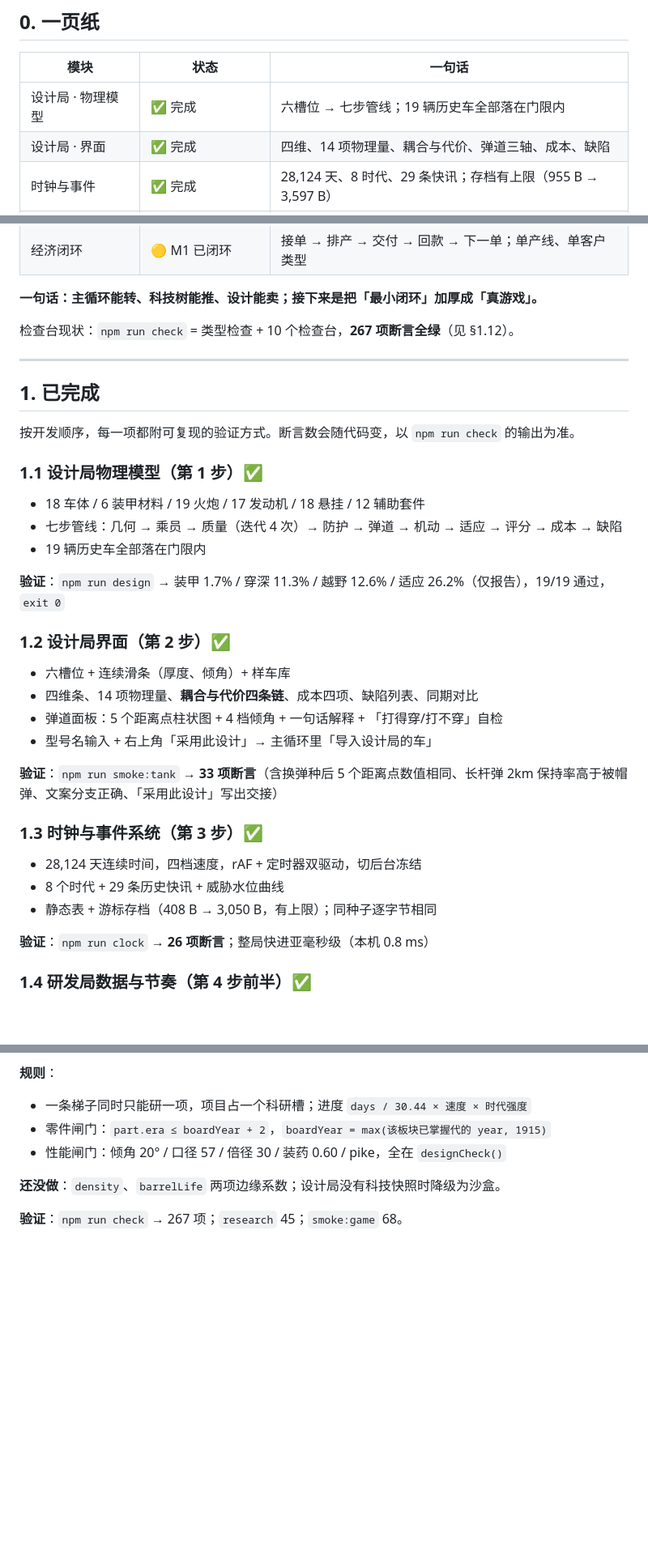
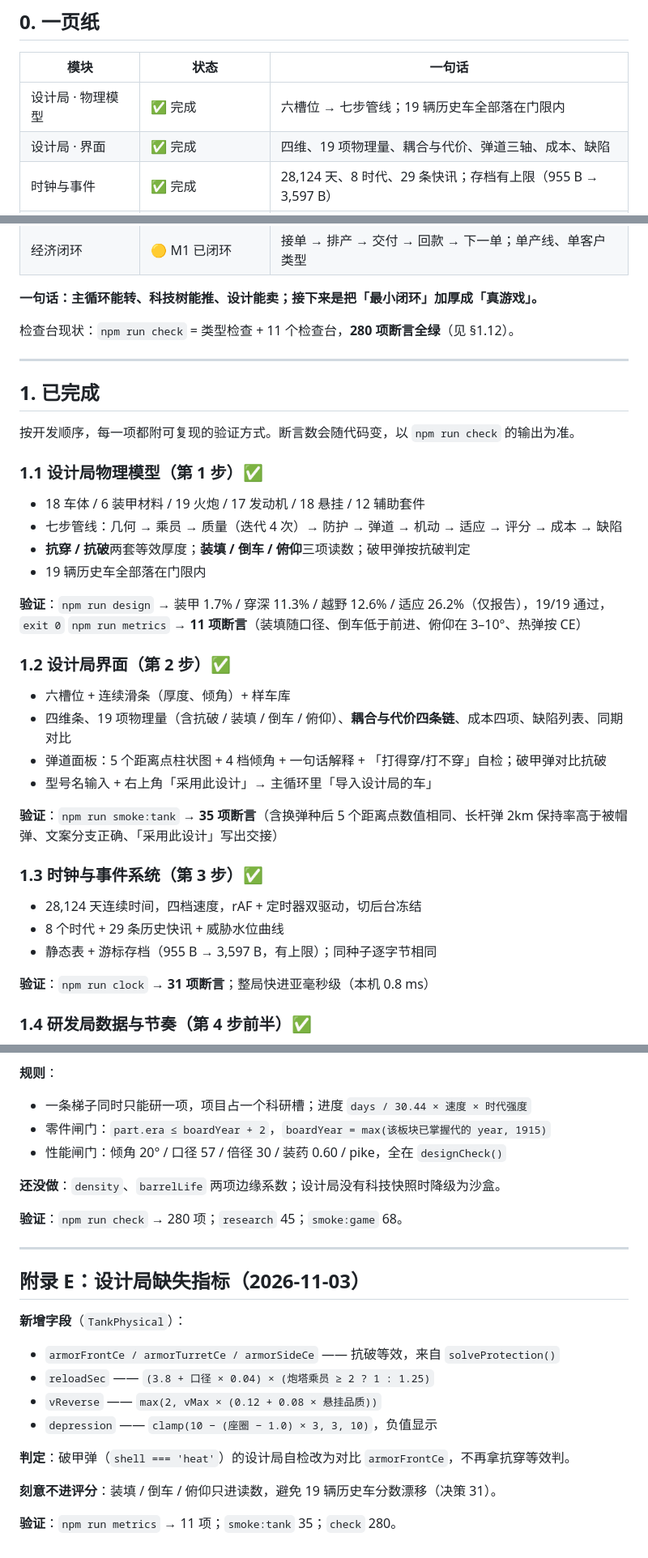
Before and after one commit to JiangYiJiang/tank-works, a Markdown page: docs/STATUS.md, 3 parts joined by grey strips. Shown at 81% size. GitHub-like rendering; blank space fills up the shorter version.

```diff
--- a/docs/STATUS.md
+++ b/docs/STATUS.md
@@ -12,7 +12,7 @@
 | 模块 | 状态 | 一句话 |
 |---|---|---|
 | 设计局 · 物理模型 | ✅ 完成 | 六槽位 → 七步管线；19 辆历史车全部落在门限内 |
-| 设计局 · 界面 | ✅ 完成 | 四维、14 项物理量、耦合与代价、弹道三轴、成本、缺陷 |
+| 设计局 · 界面 | ✅ 完成 | 四维、19 项物理量、耦合与代价、弹道三轴、成本、缺陷 |
 | 时钟与事件 | ✅ 完成 | 28,124 天、8 时代、29 条快讯；存档有上限（955 B → 3,597 B） |
 | 研发局 · 数据与节奏 | ✅ 完成 | 159 条技术 / 65 梯子 / 7 泳道；槽月预算 + 九策略 |
 | 研发局 · 读图界面 | ✅ 完成（规划工具） | 不存档、不进主循环，用来量「落后几年」 |
@@ -24,7 +24,7 @@
 
 **一句话：主循环能转、科技树能推、设计能卖；接下来是把「最小闭环」加厚成「真游戏」。**
 
-检查台现状：`npm run check` = 类型检查 + 10 个检查台，**267 项断言全绿**（见 §1.12）。
+检查台现状：`npm run check` = 类型检查 + 11 个检查台，**280 项断言全绿**（见 §1.12）。
 
 ---
 
@@ -36,26 +36,28 @@
 
 - 18 车体 / 6 装甲材料 / 19 火炮 / 17 发动机 / 18 悬挂 / 12 辅助套件
 - 七步管线：几何 → 乘员 → 质量（迭代 4 次）→ 防护 → 弹道 → 机动 → 适应 → 评分 → 成本 → 缺陷
+- **抗穿 / 抗破**两套等效厚度；**装填 / 倒车 / 俯仰**三项读数；破甲弹按抗破判定
 - 19 辆历史车全部落在门限内
 
 **验证**：`npm run design` → 装甲 1.7% / 穿深 11.3% / 越野 12.6% / 适应 26.2%（仅报告），19/19 通过，`exit 0`
+`npm run metrics` → **11 项断言**（装填随口径、倒车低于前进、俯仰在 3–10°、热弹按 CE）
 
 ### 1.2 设计局界面（第 2 步）✅
 
 - 六槽位 + 连续滑条（厚度、倾角）+ 样车库
-- 四维条、14 项物理量、**耦合与代价四条链**、成本四项、缺陷列表、同期对比
-- 弹道面板：5 个距离点柱状图 + 4 档倾角 + 一句话解释 + 「打得穿/打不穿」自检
+- 四维条、19 项物理量（含抗破 / 装填 / 倒车 / 俯仰）、**耦合与代价四条链**、成本四项、缺陷列表、同期对比
+- 弹道面板：5 个距离点柱状图 + 4 档倾角 + 一句话解释 + 「打得穿/打不穿」自检；破甲弹对比抗破
 - 型号名输入 + 右上角「采用此设计」→ 主循环里「导入设计局的车」
 
-**验证**：`npm run smoke:tank` → **33 项断言**（含换弹种后 5 个距离点数值相同、长杆弹 2km 保持率高于被帽弹、文案分支正确、「采用此设计」写出交接）
+**验证**：`npm run smoke:tank` → **35 项断言**（含换弹种后 5 个距离点数值相同、长杆弹 2km 保持率高于被帽弹、文案分支正确、「采用此设计」写出交接）
 
 ### 1.3 时钟与事件系统（第 3 步）✅
 
 - 28,124 天连续时间，四档速度，rAF + 定时器双驱动，切后台冻结
 - 8 个时代 + 29 条历史快讯 + 威胁水位曲线
-- 静态表 + 游标存档（408 B → 3,050 B，有上限）；同种子逐字节相同
+- 静态表 + 游标存档（955 B → 3,597 B，有上限）；同种子逐字节相同
 
-**验证**：`npm run clock` → **26 项断言**；整局快进亚毫秒级（本机 0.8 ms）
+**验证**：`npm run clock` → **31 项断言**；整局快进亚毫秒级（本机 0.8 ms）
 
 ### 1.4 研发局数据与节奏（第 4 步前半）✅
 
@@ -407,4 +411,21 @@ npm run tech:table     # 生成 DESIGN 附录 C 的科技表
 
 **还没做**：`density`、`barrelLife` 两项边缘系数；设计局没有科技快照时降级为沙盒。
 
-**验证**：`npm run check` → 267 项；`research` 45；`smoke:game` 68。
+**验证**：`npm run check` → 280 项；`research` 45；`smoke:game` 68。
+
+---
+
+## 附录 E：设计局缺失指标（2026-11-03）
+
+**新增字段**（`TankPhysical`）：
+
+- `armorFrontCe / armorTurretCe / armorSideCe` —— 抗破等效，来自 `solveProtection()`
+- `reloadSec` —— `(3.8 + 口径 × 0.04) × (炮塔乘员 ≥ 2 ? 1 : 1.25)`
+- `vReverse` —— `max(2, vMax × (0.12 + 0.08 × 悬挂品质))`
+- `depression` —— `clamp(10 − (座圈 − 1.0) × 3, 3, 10)`，负值显示
+
+**判定**：破甲弹（`shell === 'heat'`）的设计局自检改为对比 `armorFrontCe`，不再拿抗穿等效判。
+
+**刻意不进评分**：装填 / 倒车 / 俯仰只进读数，避免 19 辆历史车分数漂移（决策 31）。
+
+**验证**：`npm run metrics` → 11 项；`smoke:tank` 35；`check` 280。
```
Also changed, not shown: other parts of docs/STATUS.md (+15 -13 lines), README.md (+2 -2 lines), docs/DESIGN.md (+24 -7 lines), docs/images/design-bureau.png, 9 other files.
